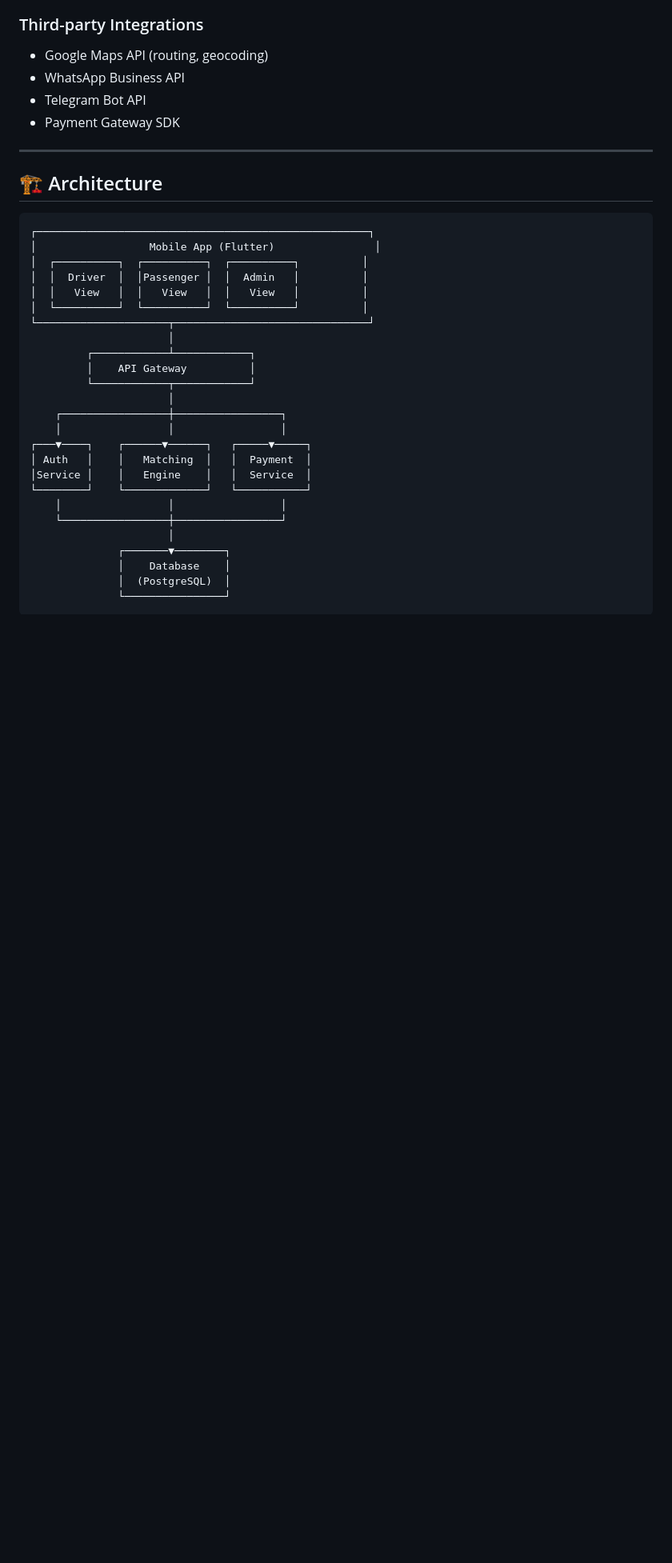
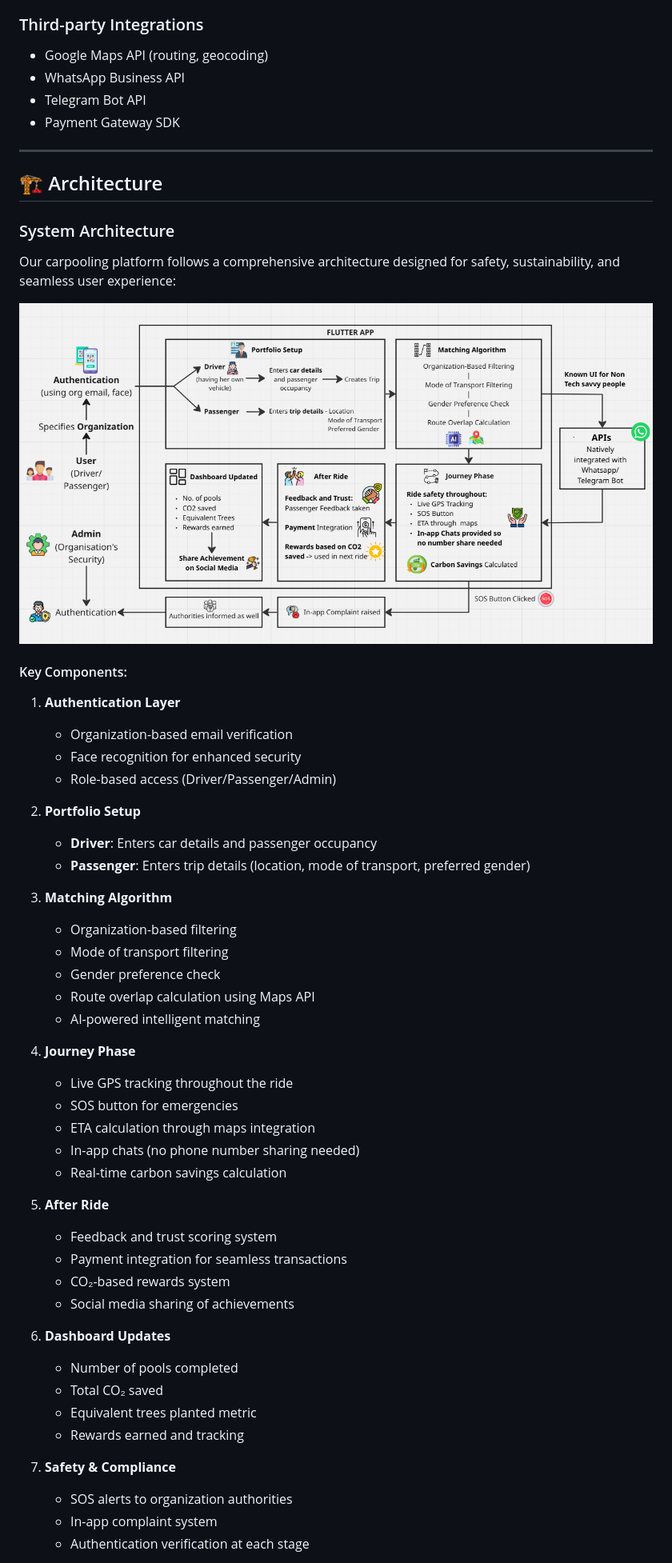
Before and after one commit to vedaXD/Arcane-Hackathon, a Markdown page: README.md, the part around the change printed below. Shown: that part at 80% size. GitHub-like rendering; pictures changed too: assets/system-architecture.png (added); blank space fills up the shorter version.

````diff
--- a/README.md
+++ b/README.md
@@ -120,30 +132,51 @@ Transportation is one of the largest contributors to carbon emissions globally.
 
 ## 🏗️ Architecture
 
-```
-┌─────────────────────────────────────────────────────┐
-│                  Mobile App (Flutter)                │
-│  ┌──────────┐  ┌──────────┐  ┌──────────┐          │
-│  │  Driver  │  │Passenger │  │  Admin   │          │
-│  │   View   │  │   View   │  │   View   │          │
-│  └──────────┘  └──────────┘  └──────────┘          │
-└─────────────────────┬───────────────────────────────┘
-                      │
-         ┌────────────┴────────────┐
-         │    API Gateway          │
-         └────────────┬────────────┘
-                      │
-    ┌─────────────────┼─────────────────┐
-    │                 │                 │
-┌───▼────┐    ┌──────▼──────┐   ┌─────▼─────┐
-│ Auth   │    │   Matching  │   │  Payment  │
-│Service │    │   Engine    │   │  Service  │
-└────────┘    └─────────────┘   └───────────┘
-    │                 │                 │
-    └─────────────────┼─────────────────┘
-                      │
-              ┌───────▼────────┐
-              │    Database    │
-              │  (PostgreSQL)  │
-              └────────────────┘
-```
+### System Architecture
+
+Our carpooling platform follows a comprehensive architecture designed for safety, sustainability, and seamless user experience:
+
+![System Architecture](assets/system-architecture.png)
+
+#### Key Components:
+
+1. **Authentication Layer**
+   - Organization-based email verification
+   - Face recognition for enhanced security
+   - Role-based access (Driver/Passenger/Admin)
+
+2. **Portfolio Setup**
+   - **Driver**: Enters car details and passenger occupancy
+   - **Passenger**: Enters trip details (location, mode of transport, preferred gender)
+
+3. **Matching Algorithm**
+   - Organization-based filtering
+   - Mode of transport filtering
+   - Gender preference check
+   - Route overlap calculation using Maps API
+   - AI-powered intelligent matching
+
+4. **Journey Phase**
+   - Live GPS tracking throughout the ride
+   - SOS button for emergencies
+   - ETA calculation through maps integration
+   - In-app chats (no phone number sharing needed)
+   - Real-time carbon savings calculation
+
+5. **After Ride**
+   - Feedback and trust scoring system
+   - Payment integration for seamless transactions
+   - CO₂-based rewards system
+   - Social media sharing of achievements
+
+6. **Dashboard Updates**
+   - Number of pools completed
+   - Total CO₂ saved
+   - Equivalent trees planted metric
+   - Rewards earned and tracking
+
+7. **Safety & Compliance**
+   - SOS alerts to organization authorities
+   - In-app complaint system
+   - Authentication verification at each stage
+
````
Also changed, not shown: other parts of README.md (+16 -0 lines).
